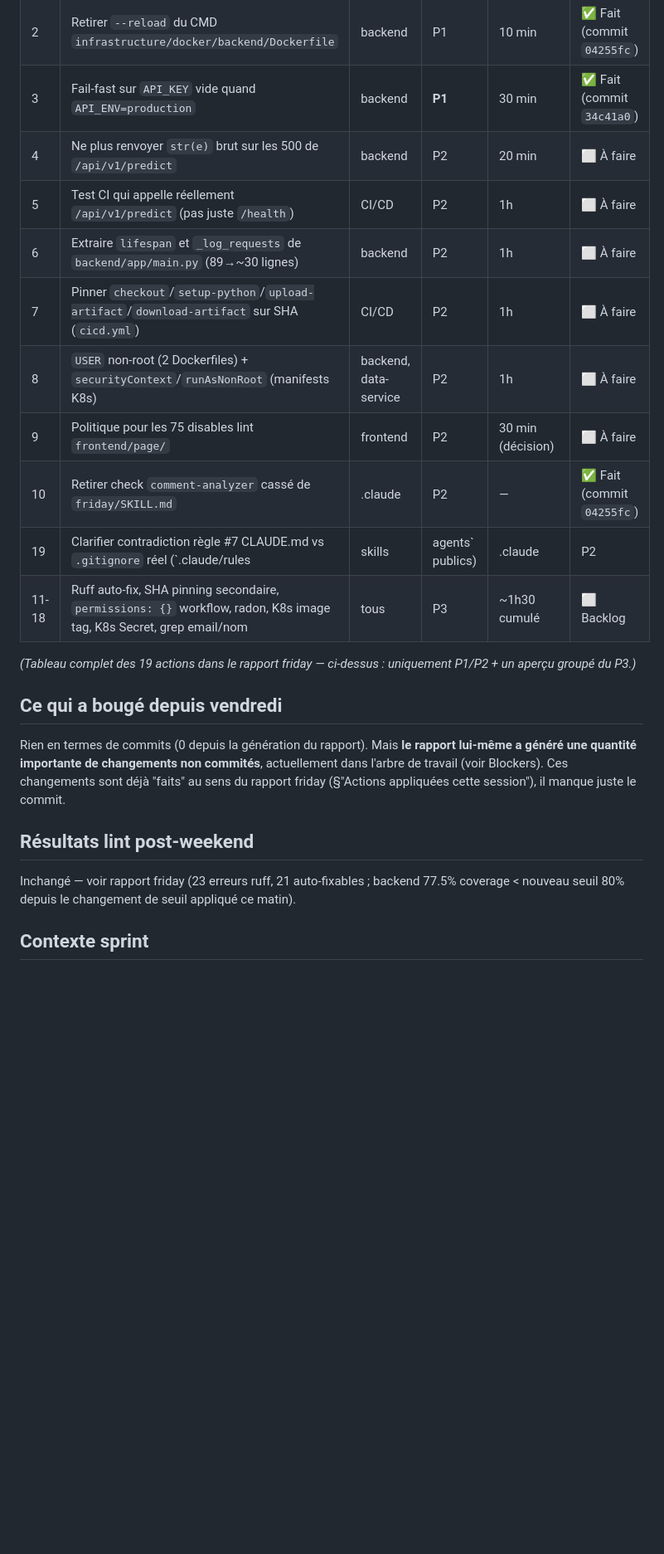
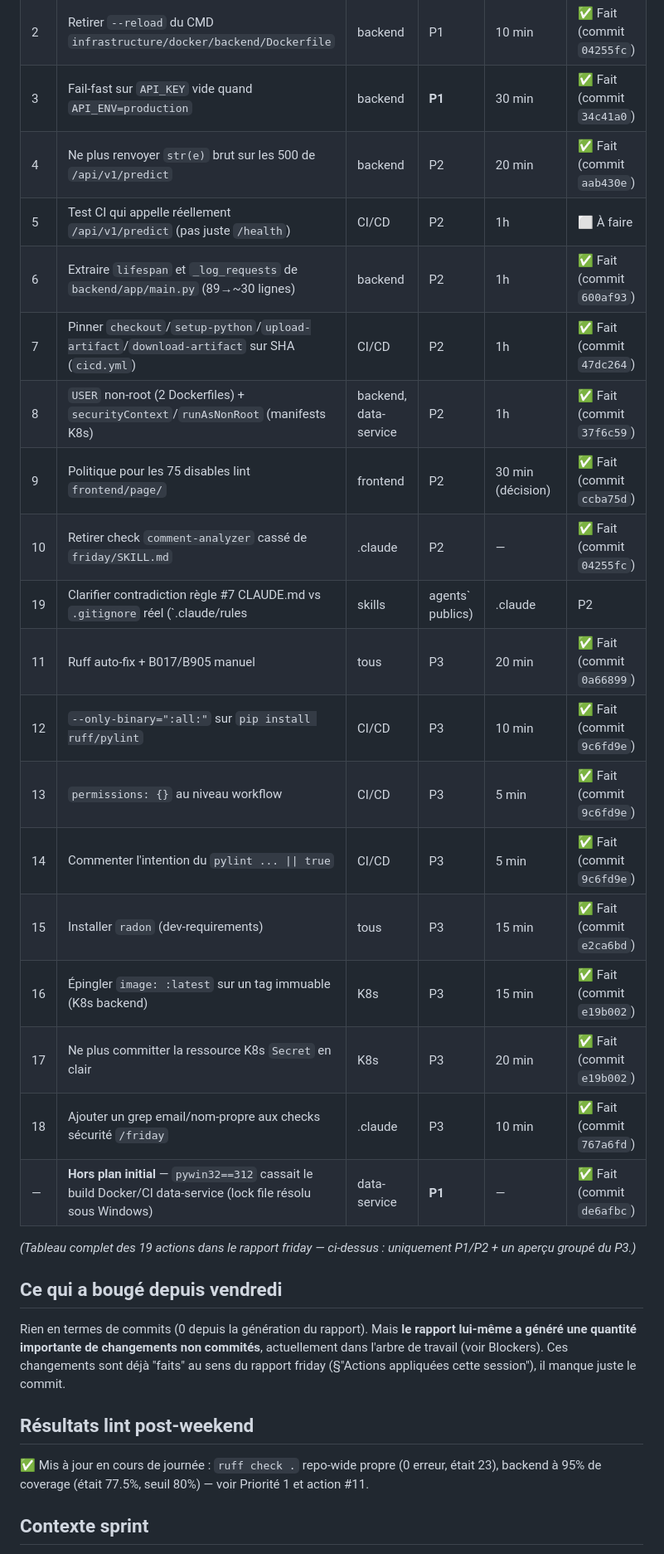
Before and after one commit to Data-Team-DST/docker_covid, a Markdown page: docs/monday-plans/2026-08-24.md, the part around one of its changes. Shown at 83% size. Rendered like a GitHub page; blank space fills up the shorter version.

```diff
--- a/docs/monday-plans/2026-08-24.md
+++ b/docs/monday-plans/2026-08-24.md
@@ -15,15 +15,23 @@
 | 1 | Nettoyer wildcards dangereux `.claude/settings.local.json` | .claude | P1 | 20 min | ✅ Fait |
 | 2 | Retirer `--reload` du CMD `infrastructure/docker/backend/Dockerfile` | backend | P1 | 10 min | ✅ Fait (commit `04255fc`) |
 | 3 | Fail-fast sur `API_KEY` vide quand `API_ENV=production` | backend | **P1** | 30 min | ✅ Fait (commit `34c41a0`) |
-| 4 | Ne plus renvoyer `str(e)` brut sur les 500 de `/api/v1/predict` | backend | P2 | 20 min | ⬜ À faire |
+| 4 | Ne plus renvoyer `str(e)` brut sur les 500 de `/api/v1/predict` | backend | P2 | 20 min | ✅ Fait (commit `aab430e`) |
 | 5 | Test CI qui appelle réellement `/api/v1/predict` (pas juste `/health`) | CI/CD | P2 | 1h | ⬜ À faire |
-| 6 | Extraire `lifespan` et `_log_requests` de `backend/app/main.py` (89→~30 lignes) | backend | P2 | 1h | ⬜ À faire |
-| 7 | Pinner `checkout`/`setup-python`/`upload-artifact`/`download-artifact` sur SHA (`cicd.yml`) | CI/CD | P2 | 1h | ⬜ À faire |
-| 8 | `USER` non-root (2 Dockerfiles) + `securityContext`/`runAsNonRoot` (manifests K8s) | backend, data-service | P2 | 1h | ⬜ À faire |
-| 9 | Politique pour les 75 disables lint `frontend/page/` | frontend | P2 | 30 min (décision) | ⬜ À faire |
+| 6 | Extraire `lifespan` et `_log_requests` de `backend/app/main.py` (89→~30 lignes) | backend | P2 | 1h | ✅ Fait (commit `600af93`) |
+| 7 | Pinner `checkout`/`setup-python`/`upload-artifact`/`download-artifact` sur SHA (`cicd.yml`) | CI/CD | P2 | 1h | ✅ Fait (commit `47dc264`) |
+| 8 | `USER` non-root (2 Dockerfiles) + `securityContext`/`runAsNonRoot` (manifests K8s) | backend, data-service | P2 | 1h | ✅ Fait (commit `37f6c59`) |
+| 9 | Politique pour les 75 disables lint `frontend/page/` | frontend | P2 | 30 min (décision) | ✅ Fait (commit `ccba75d`) |
 | 10 | Retirer check `comment-analyzer` cassé de `friday/SKILL.md` | .claude | P2 | — | ✅ Fait (commit `04255fc`) |
-| 19 | Clarifier contradiction règle #7 CLAUDE.md vs `.gitignore` réel (`.claude/rules|skills|agents` publics) | .claude | P2 | 15 min (décision) | ⬜ À faire |
-| 11-18 | Ruff auto-fix, SHA pinning secondaire, `permissions: {}` workflow, radon, K8s image tag, K8s Secret, grep email/nom | tous | P3 | ~1h30 cumulé | ⬜ Backlog |
+| 19 | Clarifier contradiction règle #7 CLAUDE.md vs `.gitignore` réel (`.claude/rules|skills|agents` publics) | .claude | P2 | 15 min (décision) | ✅ Fait (commit `e16105b`) |
+| 11 | Ruff auto-fix + B017/B905 manuel | tous | P3 | 20 min | ✅ Fait (commit `0a66899`) |
+| 12 | `--only-binary=":all:"` sur `pip install ruff/pylint` | CI/CD | P3 | 10 min | ✅ Fait (commit `9c6fd9e`) |
+| 13 | `permissions: {}` au niveau workflow | CI/CD | P3 | 5 min | ✅ Fait (commit `9c6fd9e`) |
+| 14 | Commenter l'intention du `pylint ... \|\| true` | CI/CD | P3 | 5 min | ✅ Fait (commit `9c6fd9e`) |
+| 15 | Installer `radon` (dev-requirements) | tous | P3 | 15 min | ✅ Fait (commit `e2ca6bd`) |
+| 16 | Épingler `image: :latest` sur un tag immuable (K8s backend) | K8s | P3 | 15 min | ✅ Fait (commit `e19b002`) |
+| 17 | Ne plus committer la ressource K8s `Secret` en clair | K8s | P3 | 20 min | ✅ Fait (commit `e19b002`) |
+| 18 | Ajouter un grep email/nom-propre aux checks sécurité `/friday` | .claude | P3 | 10 min | ✅ Fait (commit `767a6fd`) |
+| — | **Hors plan initial** — `pywin32==312` cassait le build Docker/CI data-service (lock file résolu sous Windows) | data-service | **P1** | — | ✅ Fait (commit `de6afbc`) |
 
 *(Tableau complet des 19 actions dans le rapport friday — ci-dessus : uniquement P1/P2 + un
 aperçu groupé du P3.)*
@@ -37,8 +45,8 @@ travail (voir Blockers). Ces changements sont déjà "faits" au sens du rapport
 
 ## Résultats lint post-weekend
 
-Inchangé — voir rapport friday (23 erreurs ruff, 21 auto-fixables ; backend 77.5% coverage
-< nouveau seuil 80% depuis le changement de seuil appliqué ce matin).
+✅ Mis à jour en cours de journée : `ruff check .` repo-wide propre (0 erreur, était 23),
+backend à 95% de coverage (était 77.5%, seuil 80%) — voir Priorité 1 et action #11.
 
 ## Contexte sprint
 
```
Also changed, not shown: other parts of docs/monday-plans/2026-08-24.md (+25 -22 lines).
